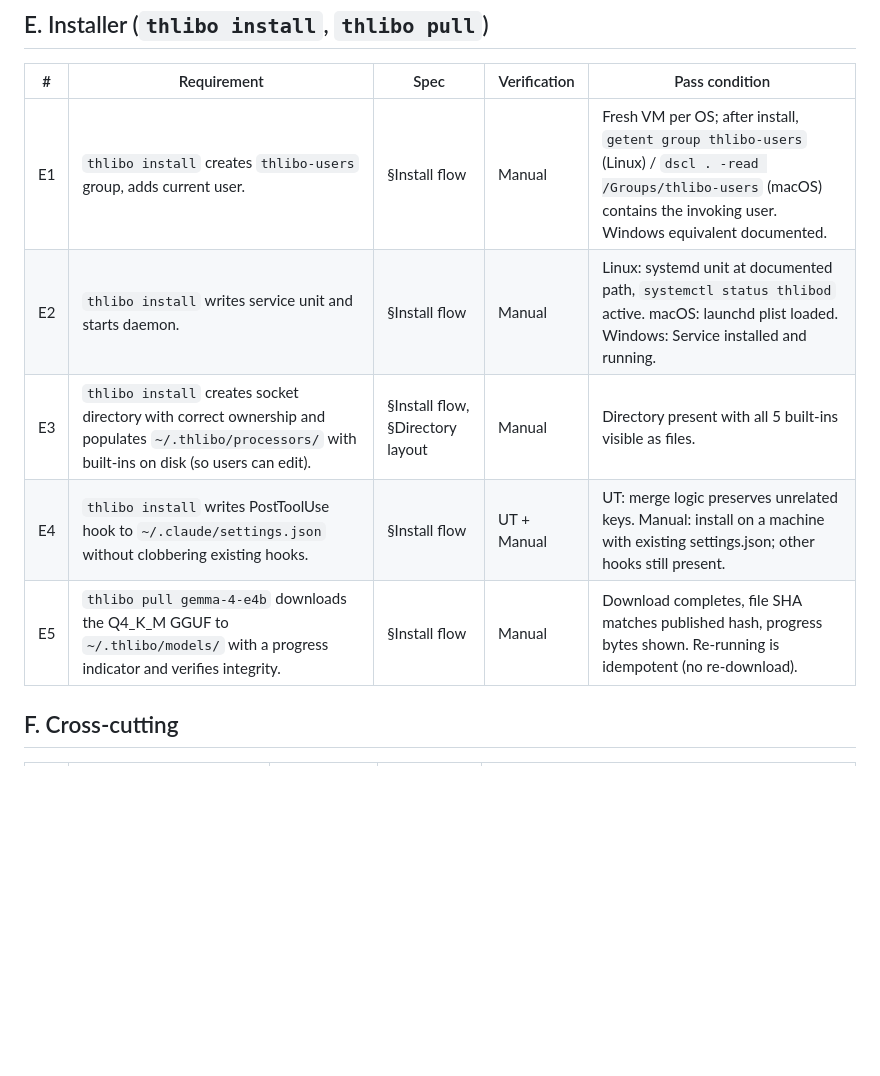
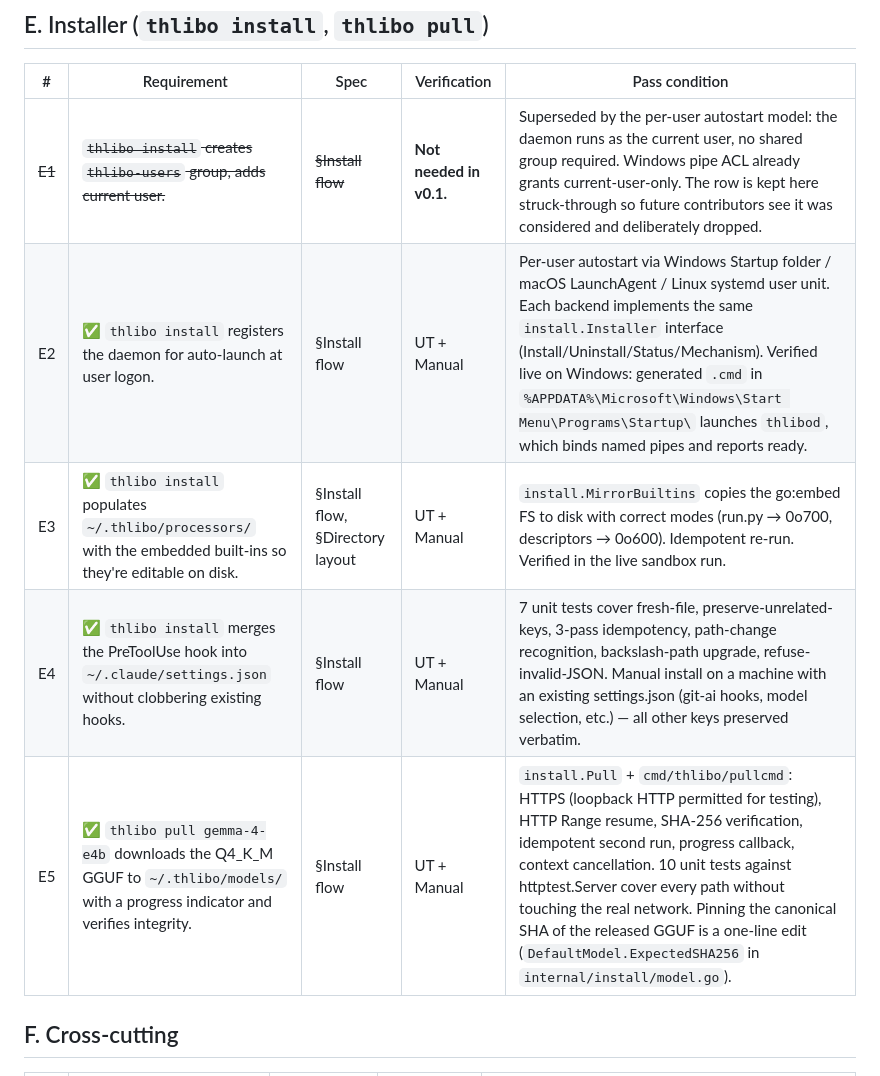
Before and after one commit to 3rg0n/thlibo, a Markdown page: .plan/release-gate.md, the part around the change. GitHub-like rendering; blank space fills up the shorter version.

Commit message:
docs: close out E2-E5 on the release gate; record Phase 6 finish
Gate rows E2/E3/E4/E5 marked done with the concrete mechanisms
that satisfy them (per-user autostart, on-disk mirror, settings
merge, GGUF downloader). E1 (shared thlibo-users group) struck
through with a rationale: superseded by the per-user model where
the daemon runs as the current user and no shared group is
needed. Note is kept in the gate so future contributors see the
deliberate decision.

Co-Authored-By: Claude Opus 4.7 <noreply@anthropic.com>

```diff
--- a/.plan/release-gate.md
+++ b/.plan/release-gate.md
@@ -74,11 +74,11 @@
 
 | # | Requirement | Spec | Verification | Pass condition |
 |---|---|---|---|---|
-| E1 | `thlibo install` creates `thlibo-users` group, adds current user. | §Install flow | Manual | Fresh VM per OS; after install, `getent group thlibo-users` (Linux) / `dscl . -read /Groups/thlibo-users` (macOS) contains the invoking user. Windows equivalent documented. |
-| E2 | `thlibo install` writes service unit and starts daemon. | §Install flow | Manual | Linux: systemd unit at documented path, `systemctl status thlibod` active. macOS: launchd plist loaded. Windows: Service installed and running. |
-| E3 | `thlibo install` creates socket directory with correct ownership and populates `~/.thlibo/processors/` with built-ins on disk (so users can edit). | §Install flow, §Directory layout | Manual | Directory present with all 5 built-ins visible as files. |
-| E4 | `thlibo install` writes PostToolUse hook to `~/.claude/settings.json` without clobbering existing hooks. | §Install flow | UT + Manual | UT: merge logic preserves unrelated keys. Manual: install on a machine with existing settings.json; other hooks still present. |
-| E5 | `thlibo pull gemma-4-e4b` downloads the Q4_K_M GGUF to `~/.thlibo/models/` with a progress indicator and verifies integrity. | §Install flow | Manual | Download completes, file SHA matches published hash, progress bytes shown. Re-running is idempotent (no re-download). |
+| ~~E1~~ | ~~`thlibo install` creates `thlibo-users` group, adds current user.~~ | ~~§Install flow~~ | **Not needed in v0.1.** | Superseded by the per-user autostart model: the daemon runs as the current user, no shared group required. Windows pipe ACL already grants current-user-only. The row is kept here struck-through so future contributors see it was considered and deliberately dropped. |
+| E2 | ✅ `thlibo install` registers the daemon for auto-launch at user logon. | §Install flow | UT + Manual | Per-user autostart via Windows Startup folder / macOS LaunchAgent / Linux systemd user unit. Each backend implements the same `install.Installer` interface (Install/Uninstall/Status/Mechanism). Verified live on Windows: generated `.cmd` in `%APPDATA%\Microsoft\Windows\Start Menu\Programs\Startup\` launches `thlibod`, which binds named pipes and reports ready. |
+| E3 | ✅ `thlibo install` populates `~/.thlibo/processors/` with the embedded built-ins so they're editable on disk. | §Install flow, §Directory layout | UT + Manual | `install.MirrorBuiltins` copies the go:embed FS to disk with correct modes (run.py → 0o700, descriptors → 0o600). Idempotent re-run. Verified in the live sandbox run. |
+| E4 | ✅ `thlibo install` merges the PreToolUse hook into `~/.claude/settings.json` without clobbering existing hooks. | §Install flow | UT + Manual | 7 unit tests cover fresh-file, preserve-unrelated-keys, 3-pass idempotency, path-change recognition, backslash-path upgrade, refuse-invalid-JSON. Manual install on a machine with an existing settings.json (git-ai hooks, model selection, etc.) — all other keys preserved verbatim. |
+| E5 | ✅ `thlibo pull gemma-4-e4b` downloads the Q4_K_M GGUF to `~/.thlibo/models/` with a progress indicator and verifies integrity. | §Install flow | UT + Manual | `install.Pull` + `cmd/thlibo/pullcmd`: HTTPS (loopback HTTP permitted for testing), HTTP Range resume, SHA-256 verification, idempotent second run, progress callback, context cancellation. 10 unit tests against httptest.Server cover every path without touching the real network. Pinning the canonical SHA of the released GGUF is a one-line edit (`DefaultModel.ExpectedSHA256` in `internal/install/model.go`). |
 
 ## F. Cross-cutting
 
```
Also changed, not shown: CHANGELOG.md (+1 -1 lines).
